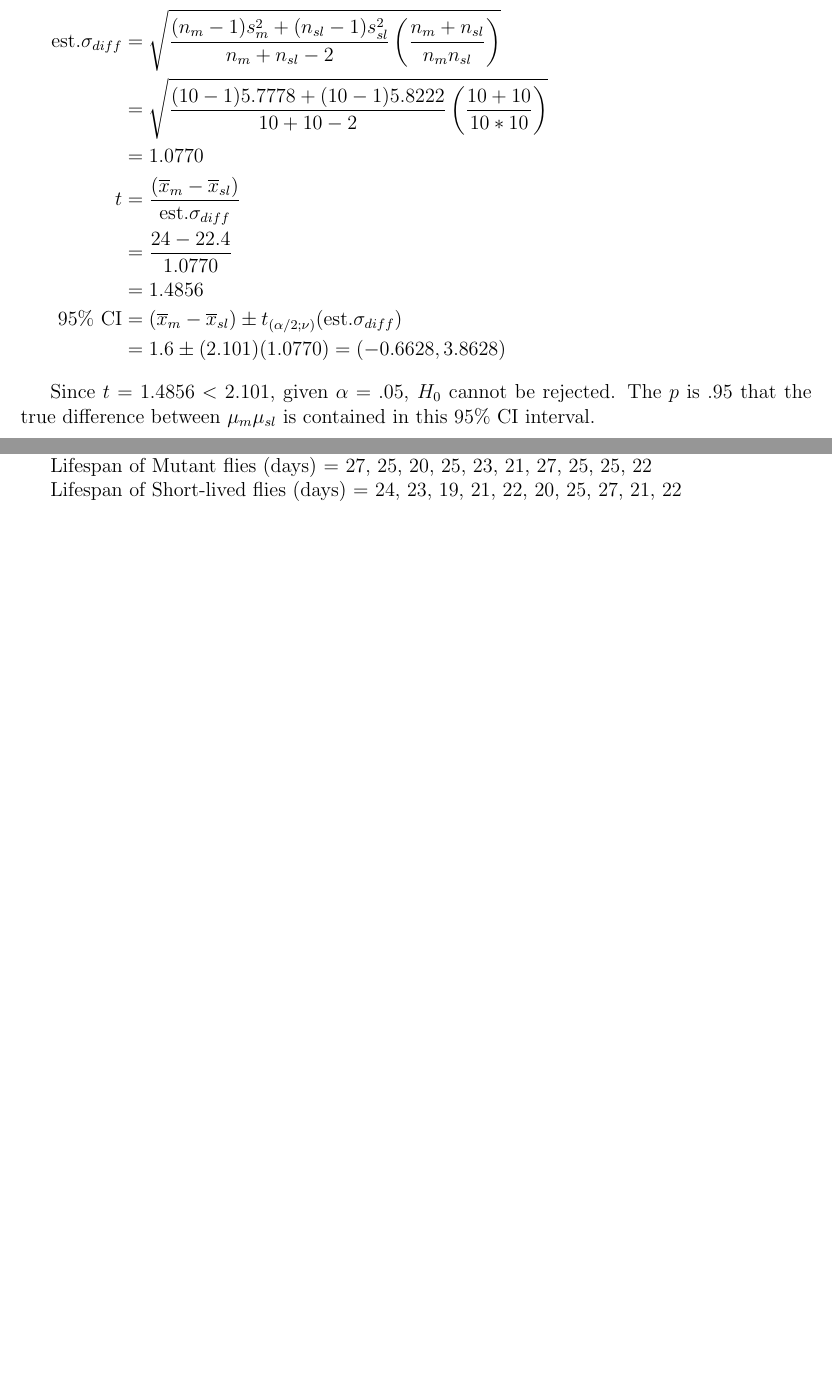
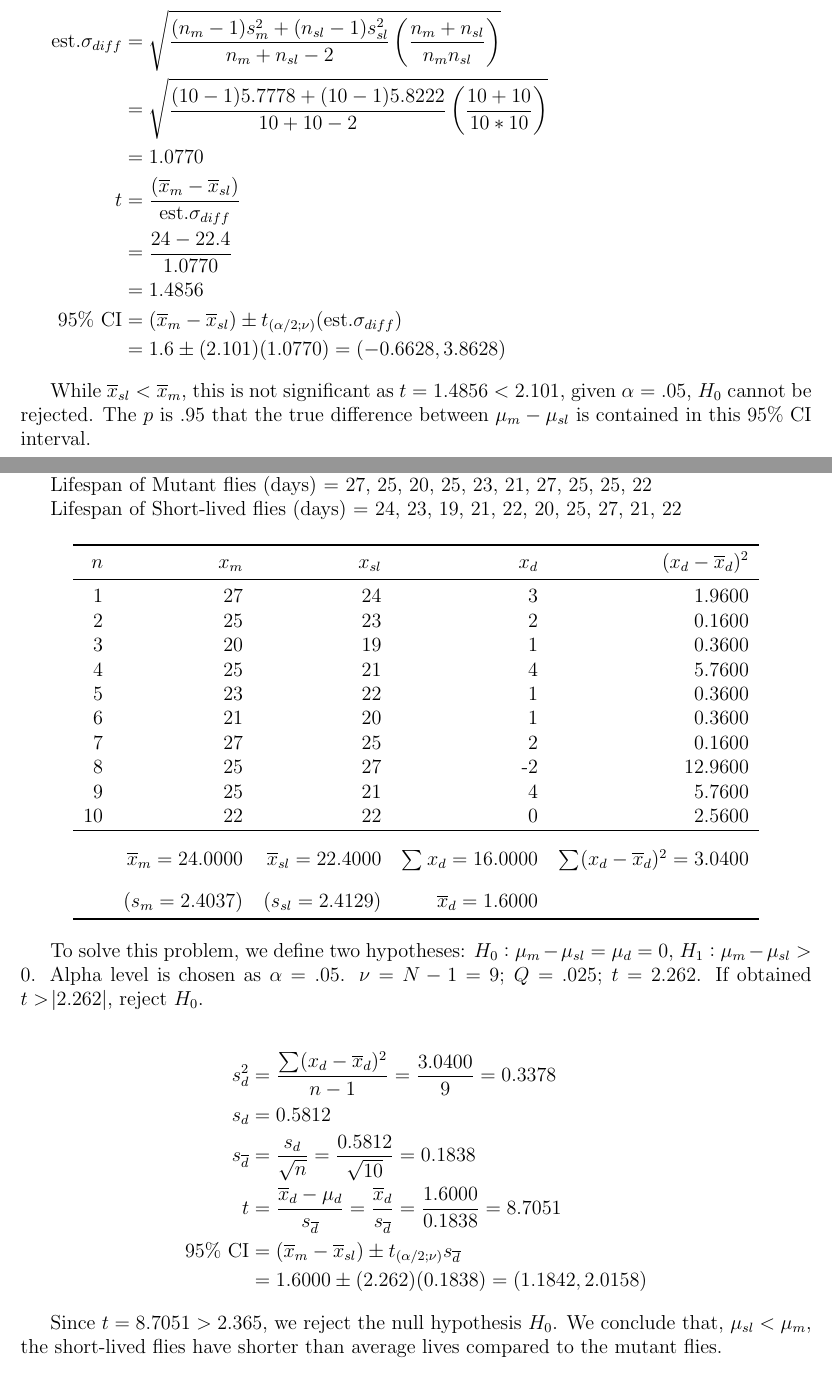
Before and after one commit to karasinski/PSC-204A, a LaTeX problem sheet (Homework 4/homework4.tex): two parts of pages 5 and 6 of 6, joined at a grey line, cut so that both start at the same text, the shorter picture padded with empty space. The pictures show the PDF file Homework 4/homework4.pdf that the author committed with the source.

Commit message:
solve problem 6

```diff
--- a/Homework 4/homework4.tex
+++ b/Homework 4/homework4.tex
@@ -280,30 +278,21 @@ s^2_{sl} & = \frac{1}{N-1} \sum_{i=1}^N (x_i - \overline{x})^2 \\
     & + (20-22.4)^2 + (25-22.4)^2 + (27-22.4)^2 + (21-22.4)^2 + (22-22.4)^2] \\
     & = 5.8222 \\
 s_{sl} & = \sqrt{5.8222} = 2.4129\\
-% \end{split}
-% \end{equation*}
-% \begin{equation*}
-% \begin{split}
+%
 \mbox{est.} \sigma_{diff} & = \sqrt{\frac{(n_m-1)s^2_m + (n_{sl}-1)s^2_{sl}}{n_m + n_{sl} - 2} \left( \frac{n_m + n_{sl}}{n_m n_{sl}} \right)} \\
 & = \sqrt{\frac{(10-1)5.7778 + (10-1)5.8222}{10 + 10 - 2} \left( \frac{10 + 10}{10*10} \right)} \\
 & = 1.0770\\
-% \end{split}
-% \end{equation*}
-% \begin{equation*}
-% \begin{split}
+%
 t & = \frac{\left( \overline{x}_m - \overline{x}_{sl} \right)}{\mbox{est.} \sigma_{diff}} \\
   & = \frac{24 - 22.4}{1.0770} \\
   & = 1.4856\\
-% \end{split}
-% \end{equation*}
-% \begin{equation*}
-% \begin{split}
+%
 \mbox{95\% CI} & = (\overline{x}_m - \overline{x}_{sl}) \pm t_{(\alpha/2;\nu)} (\mbox{est.} \sigma_{diff}) \\
 & = 1.6 \pm (2.101) (1.0770) = (-0.6628,3.8628)
 \end{split}
 \end{equation*}
 
-Since $t = 1.4856 < 2.101$, given $\alpha = .05$, $H_0$ cannot be rejected. The $p$ is .95 that the true difference between $\mu_m – \mu_{sl}$ is contained in this $\mbox{95\% CI}$ interval.
+While $\overline{x}_{sl} < \overline{x}_m$, this is not significant as $t = 1.4856 < 2.101$, given $\alpha = .05$, $H_0$ cannot be rejected. The $p$ is .95 that the true difference between $\mu_m - \mu_{sl}$ is contained in this $\mbox{95\% CI}$ interval.
 
 \problem{}
 It just so happens that you recall an important detail about these fly experiments. It turns out that, to control for environment, the flies were assigned to live in the same cages for the duration of their lives. That is Fly 1 of the Mutant Flies and Short-lived flies lived in the same enclosure, as did Fly 2 of the Mutant Flies and Short-lived Flies, and so on. This suggests that each pair of flies had some common factors and that the samples are not actually independent. Given this information, conduct a second test of differences between the two samples. Report your conclusion and explain what this means.
@@ -312,6 +301,42 @@ Lifespan of Mutant flies (days) = {27, 25, 20, 25, 23, 21, 27, 25, 25, 22}
 
 Lifespan of Short-lived flies (days) = {24, 23, 19, 21, 22, 20, 25, 27, 21, 22}
 
+\begin{center}
+\begin{tabular}{r r r r r}
+\toprule
+$n$ & $x_m$ & $x_{sl}$ & $x_d$ & $(x_d - \overline{x}_d)^2$ \\
+\midrule
+1 & 27 & 24 & 3  &  1.9600 \\
+2 & 25 & 23 & 2  &  0.1600 \\
+3 & 20 & 19 & 1  &  0.3600 \\
+4 & 25 & 21 & 4  &  5.7600 \\
+5 & 23 & 22 & 1  &  0.3600 \\
+6 & 21 & 20 & 1  &  0.3600 \\
+7 & 27 & 25 & 2  &  0.1600 \\
+8 & 25 & 27 & -2 & 12.9600 \\
+9 & 25 & 21 & 4  &  5.7600 \\
+10 & 22 & 22 & 0 &  2.5600 \\
+\hline
+\rule{0pt}{4ex} & $\overline{x}_m = 24.0000$ & $\overline{x}_{sl} = 22.4000$ & $\sum_{}^{} x_d = 16.0000 $ & $\sum_{}^{} (x_d - \overline{x}_d)^2 = 3.0400$ \\
+\rule{0pt}{4ex}  & $(s_m = 2.4037)$ & $(s_{sl} = 2.4129)$ & $\overline{x}_d = 1.6000$ & \\
+\bottomrule
+\end{tabular}
+\end{center}
 
+To solve this problem, we define two hypotheses: $H_0: \mu_{m} - \mu_{sl} = \mu_d = 0$, $H_1: \mu_{m} - \mu_{sl} > 0$. Alpha level is chosen as $\alpha = .05$. $\nu = N - 1 = 9$; $Q = .025$; $t = 2.262$. If obtained $t > \abs{2.262}$, reject $H_0$.
+
+\begin{equation*}
+\begin{split}
+s^2_d & = \frac{\sum_{}^{} (x_d - \overline{x}_d)^2}{n-1} = \frac{3.0400}{9} = 0.3378 \\
+s_d & = 0.5812 \\
+s_{\overline{d}} & = \frac{s_d}{\sqrt{n}} = \frac{0.5812}{\sqrt{10}} = 0.1838 \\
+t & = \frac{\overline{x}_d - \mu_{d}}{s_{\overline{d}}} = \frac{\overline{x}_d}{s_{\overline{d}}} = \frac{1.6000}{0.1838} = 8.7051\\
+%
+\mbox{95\% CI} & = (\overline{x}_m - \overline{x}_{sl}) \pm t_{(\alpha/2;\nu)} s_{\overline{d}} \\
+& = 1.6000 \pm (2.262) (0.1838) = (1.1842,2.0158)
+\end{split}
+\end{equation*}
+
+Since $t = 8.7051 > 2.365$, we reject the null hypothesis $H_0$. We conclude that, $\mu_{sl} < \mu_{m}$, the short-lived flies have shorter than average lives compared to the mutant flies.
 
 \end{document}
```
Also changed, not shown: Homework 4/homework4.pdf, Homework 4/homework4.tex (4 more changed lines).
